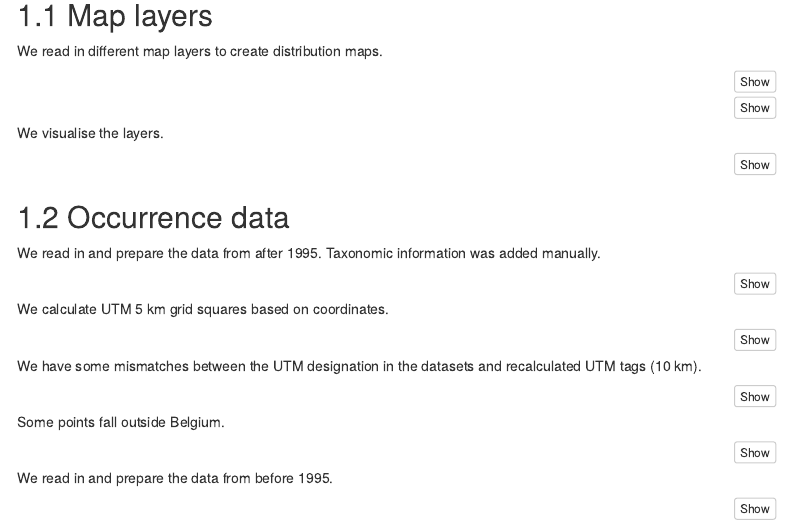
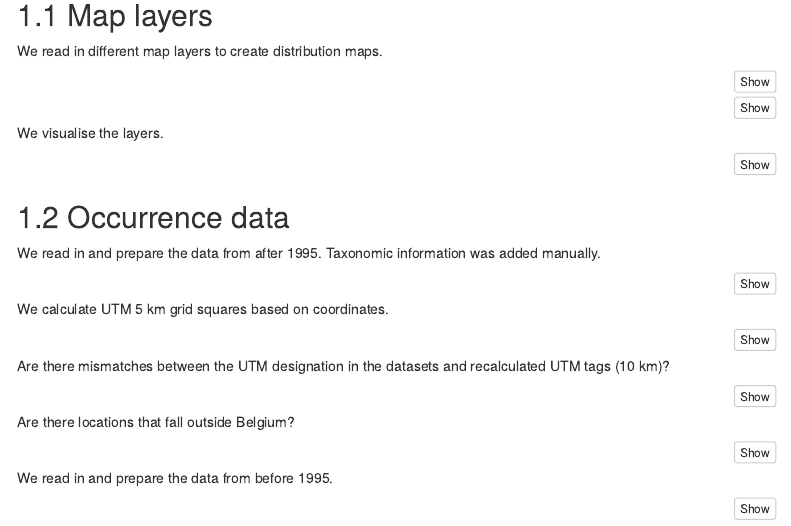
Before and after one commit to wlangera/unionidae-belgium, an R Markdown document (source/distribution_unionidae.Rmd): the page in a window 1100 px wide, from 240 px down. Rendered offline with R 4.5, knitr and Pandoc, with nearby package versions; the code chunks are not run, so their results and figures are left out; menus at the side of the page are left out.

Commit message:
check mismatches

````diff
--- a/source/distribution_unionidae.Rmd
+++ b/source/distribution_unionidae.Rmd
@@ -184,7 +184,7 @@ data_post_1995_sf <- data_post_1995_sf %>%
          test = ifelse(utm_10km == test_tag, TRUE, FALSE))
 ```
 
-We have some mismatches between the UTM designation in the datasets and recalculated UTM tags (10 km).
+Are there mismatches between the UTM designation in the datasets and recalculated UTM tags (10 km)?
 
 ```{r}
 mismatch_utm <- data_post_1995_sf %>%
@@ -198,7 +198,7 @@ mismatch_utm %>%
   kable()
 ```
 
-Some points fall outside Belgium.
+Are there locations that fall outside Belgium?
 
 ```{r}
 outside_be <- data_post_1995_sf_raw %>%
````
